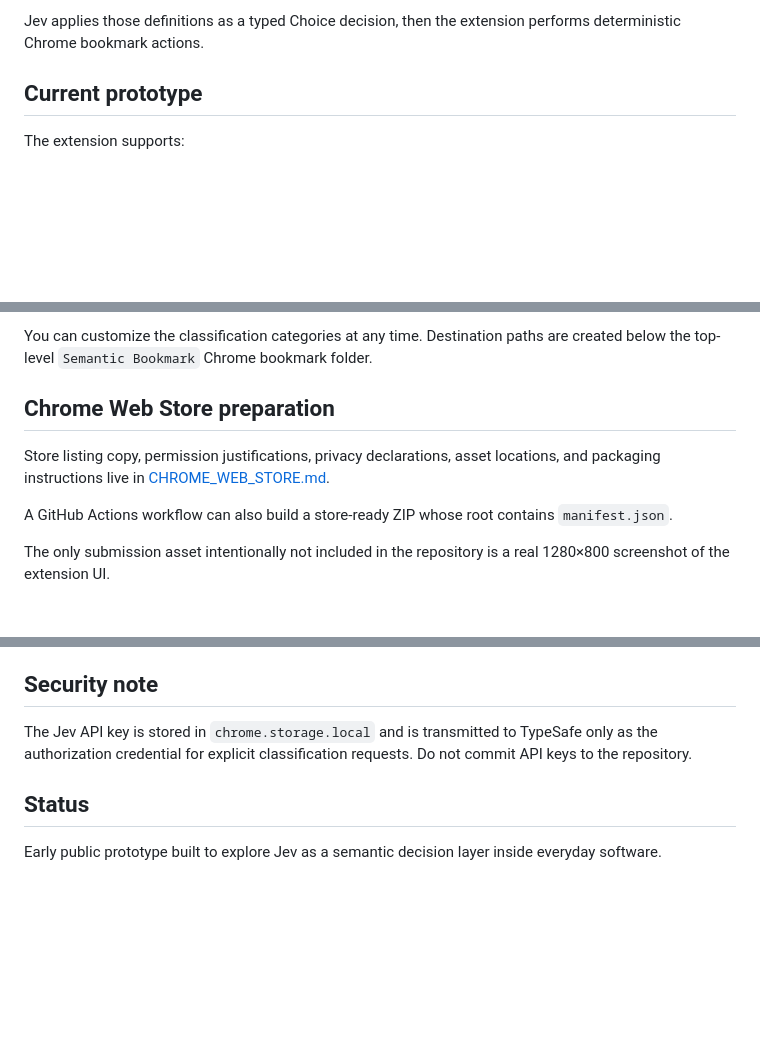
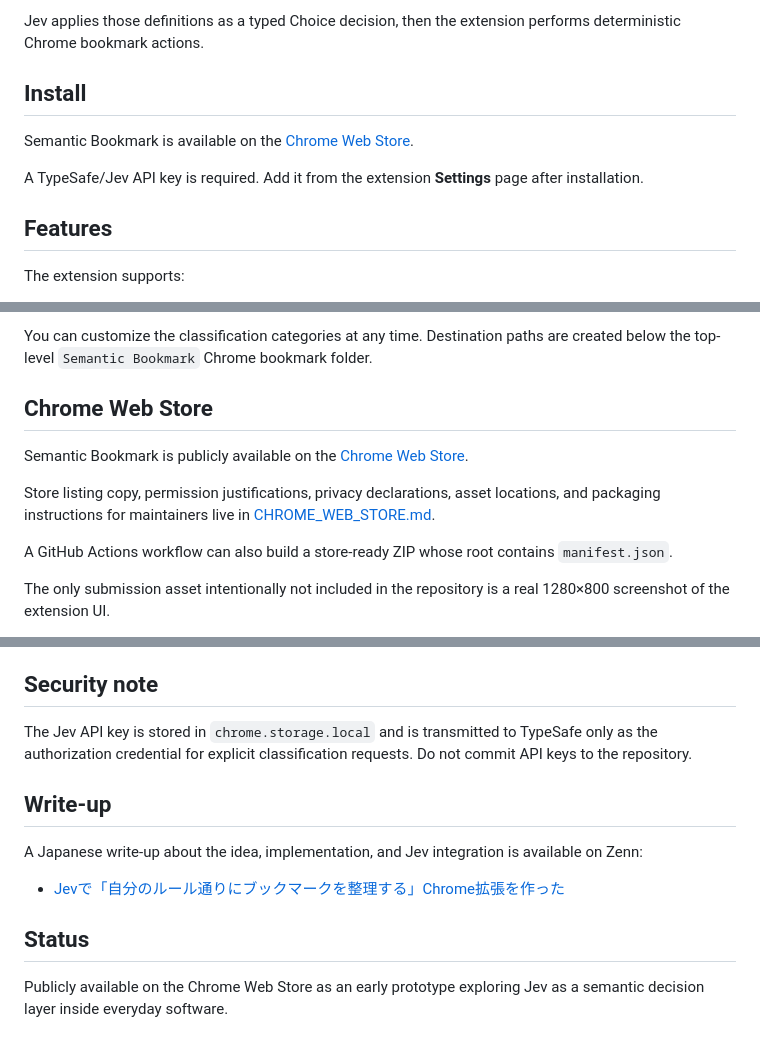
Before and after one commit to acorn181/semantic-bookmark, a Markdown page: README.md, 3 parts joined by grey strips. Drawn GitHub-style; blank space fills up the shorter version.

Commit message:
docs: update README for Chrome Web Store release

```diff
--- a/README.md
+++ b/README.md
@@ -10,7 +10,13 @@ The core idea is deliberately not "let AI invent a filing system." The extension
 
 Jev applies those definitions as a typed Choice decision, then the extension performs deterministic Chrome bookmark actions.
 
-## Current prototype
+## Install
+
+Semantic Bookmark is available on the [Chrome Web Store](https://chromewebstore.google.com/detail/semantic-bookmark/pdibedmfodcjimbmpgnhkbkecklmjceh).
+
+A TypeSafe/Jev API key is required. Add it from the extension **Settings** page after installation.
+
+## Features
 
 The extension supports:
 
@@ -79,9 +85,11 @@ On first use:
 
 You can customize the classification categories at any time. Destination paths are created below the top-level `Semantic Bookmark` Chrome bookmark folder.
 
-## Chrome Web Store preparation
+## Chrome Web Store
 
-Store listing copy, permission justifications, privacy declarations, asset locations, and packaging instructions live in [CHROME_WEB_STORE.md](CHROME_WEB_STORE.md).
+Semantic Bookmark is publicly available on the [Chrome Web Store](https://chromewebstore.google.com/detail/semantic-bookmark/pdibedmfodcjimbmpgnhkbkecklmjceh).
+
+Store listing copy, permission justifications, privacy declarations, asset locations, and packaging instructions for maintainers live in [CHROME_WEB_STORE.md](CHROME_WEB_STORE.md).
 
 A GitHub Actions workflow can also build a store-ready ZIP whose root contains `manifest.json`.
 
@@ -108,6 +116,12 @@ Possible next steps:
 
 The Jev API key is stored in `chrome.storage.local` and is transmitted to TypeSafe only as the authorization credential for explicit classification requests. Do not commit API keys to the repository.
 
+## Write-up
+
+A Japanese write-up about the idea, implementation, and Jev integration is available on Zenn:
+
+- [Jevで「自分のルール通りにブックマークを整理する」Chrome拡張を作った](https://zenn.dev/acorn181/articles/a24f9f359e6f95)
+
 ## Status
 
-Early public prototype built to explore Jev as a semantic decision layer inside everyday software.
+Publicly available on the Chrome Web Store as an early prototype exploring Jev as a semantic decision layer inside everyday software.
```
